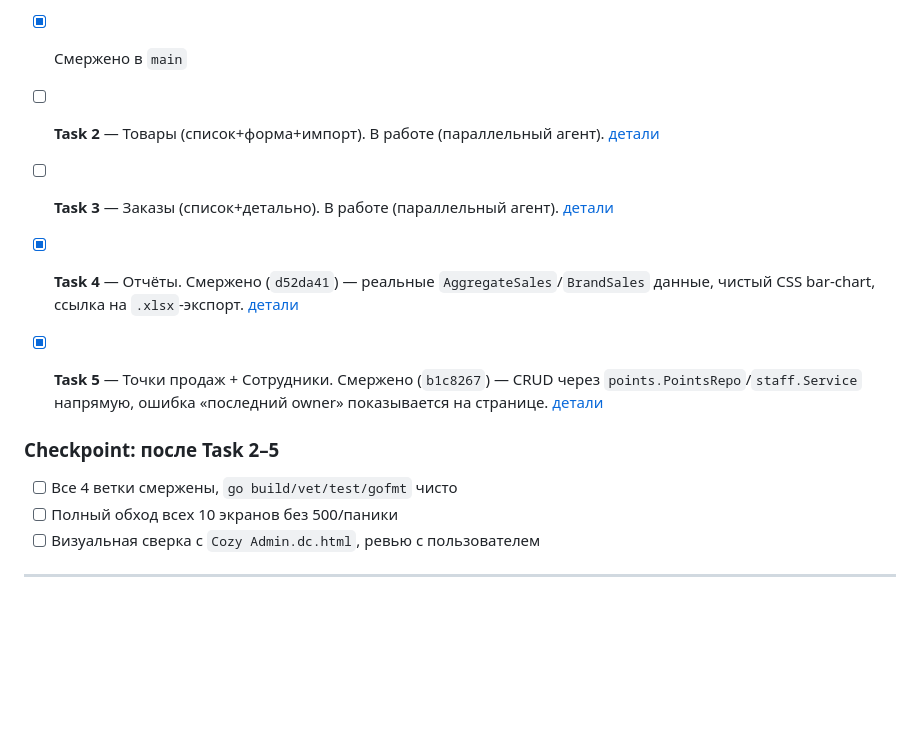
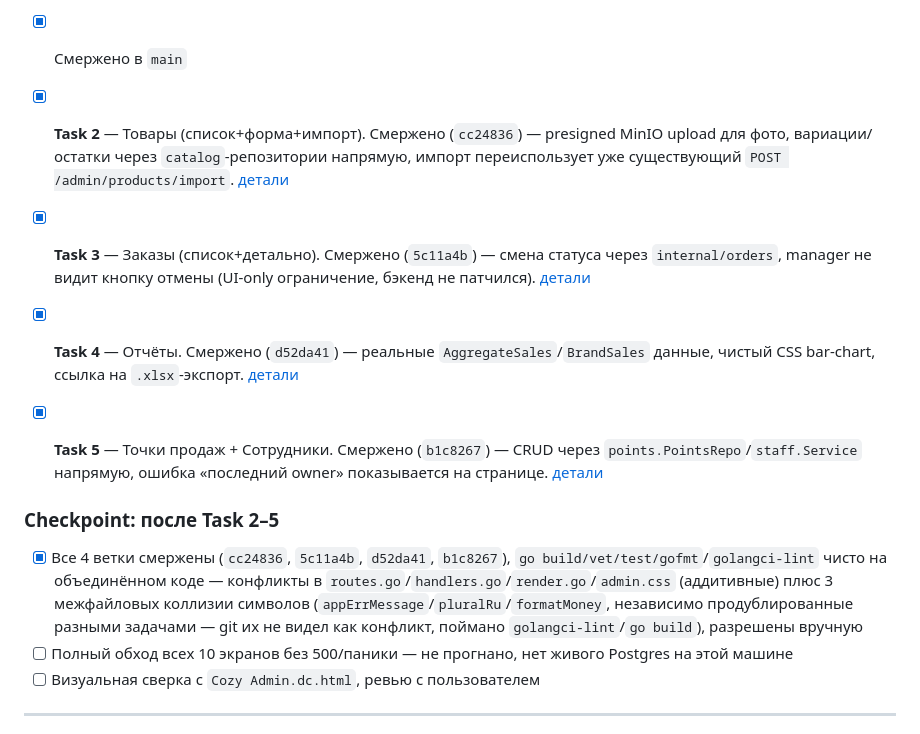
Before and after one commit to Nikemas/cozy_backend, a Markdown page: tasks/todo.md, the part around the change. GitHub-like rendering; blank space fills up the shorter version.

Commit message:
Mark Wave 4 fully merged (Task 2-5 done, checkpoint build clean)
Co-Authored-By: Claude Sonnet 5 <noreply@anthropic.com>

```diff
--- a/tasks/todo.md
+++ b/tasks/todo.md
@@ -268,14 +268,14 @@
 - [x] Вход/выход работают (server-side сессия, тот же `staff_session`, что и JSON-логин), auth-gate покрыт тестами (`internal/admin/auth_gate_test.go`)
 - [x] Смержено в `main`
 
-- [ ] **Task 2** — Товары (список+форма+импорт). В работе (параллельный агент). [детали](plan.md#task-2-товары--список-форма-импорт)
-- [ ] **Task 3** — Заказы (список+детально). В работе (параллельный агент). [детали](plan.md#task-3-заказы--список-и-детально)
+- [x] **Task 2** — Товары (список+форма+импорт). Смержено (`cc24836`) — presigned MinIO upload для фото, вариации/остатки через `catalog`-репозитории напрямую, импорт переиспользует уже существующий `POST /admin/products/import`. [детали](plan.md#task-2-товары--список-форма-импорт)
+- [x] **Task 3** — Заказы (список+детально). Смержено (`5c11a4b`) — смена статуса через `internal/orders`, manager не видит кнопку отмены (UI-only ограничение, бэкенд не патчился). [детали](plan.md#task-3-заказы--список-и-детально)
 - [x] **Task 4** — Отчёты. Смержено (`d52da41`) — реальные `AggregateSales`/`BrandSales` данные, чистый CSS bar-chart, ссылка на `.xlsx`-экспорт. [детали](plan.md#task-4-отчёты)
 - [x] **Task 5** — Точки продаж + Сотрудники. Смержено (`b1c8267`) — CRUD через `points.PointsRepo`/`staff.Service` напрямую, ошибка «последний owner» показывается на странице. [детали](plan.md#task-5-точки-продаж--сотрудники)
 
 ### Checkpoint: после Task 2–5
-- [ ] Все 4 ветки смержены, `go build/vet/test/gofmt` чисто
-- [ ] Полный обход всех 10 экранов без 500/паники
+- [x] Все 4 ветки смержены (`cc24836`, `5c11a4b`, `d52da41`, `b1c8267`), `go build/vet/test/gofmt`/`golangci-lint` чисто на объединённом коде — конфликты в `routes.go`/`handlers.go`/`render.go`/`admin.css` (аддитивные) плюс 3 межфайловых коллизии символов (`appErrMessage`/`pluralRu`/`formatMoney`, независимо продублированные разными задачами — git их не видел как конфликт, поймано `golangci-lint`/`go build`), разрешены вручную
+- [ ] Полный обход всех 10 экранов без 500/паники — не прогнано, нет живого Postgres на этой машине
 - [ ] Визуальная сверка с `Cozy Admin.dc.html`, ревью с пользователем
 
 ---
```
